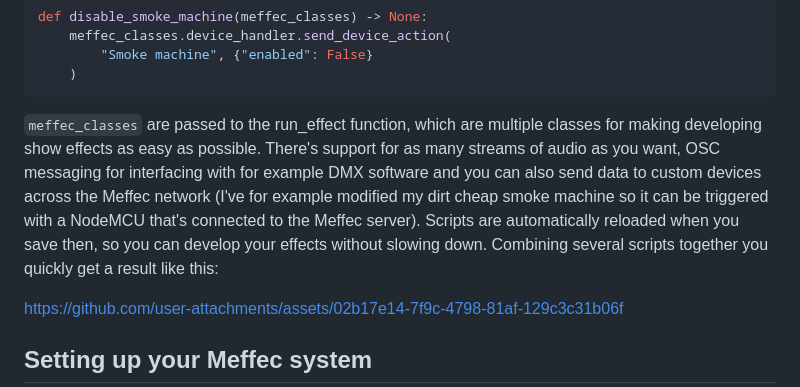
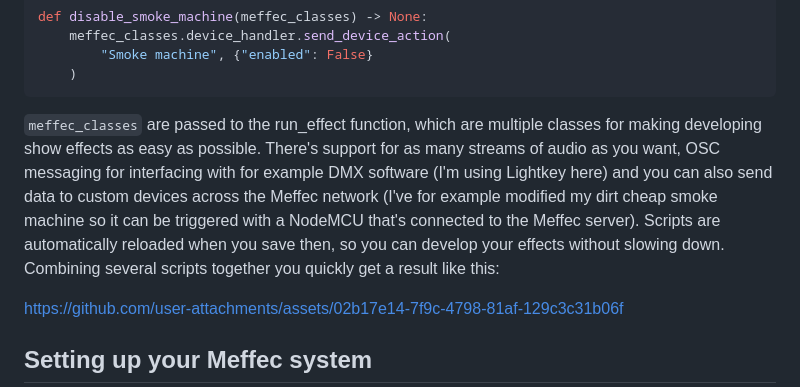
Before and after one commit to BreakTools/Meffec, a Markdown page: README.md, the part around the change. Rendered like a GitHub page.

````diff
--- a/README.md
+++ b/README.md
@@ -59,7 +59,7 @@ def disable_smoke_machine(meffec_classes) -> None:
     )
 ```
 
-`meffec_classes` are passed to the run_effect function, which are multiple classes for making developing show effects as easy as possible. There's support for as many streams of audio as you want, OSC messaging for interfacing with for example DMX software and you can also send data to custom devices across the Meffec network (I've for example modified my dirt cheap smoke machine so it can be triggered with a NodeMCU that's connected to the Meffec server). Scripts are automatically reloaded when you save then, so you can develop your effects without slowing down. Combining several scripts together you quickly get a result like this:
+`meffec_classes` are passed to the run_effect function, which are multiple classes for making developing show effects as easy as possible. There's support for as many streams of audio as you want, OSC messaging for interfacing with for example DMX software (I'm using Lightkey here) and you can also send data to custom devices across the Meffec network (I've for example modified my dirt cheap smoke machine so it can be triggered with a NodeMCU that's connected to the Meffec server). Scripts are automatically reloaded when you save then, so you can develop your effects without slowing down. Combining several scripts together you quickly get a result like this:
 
 https://github.com/user-attachments/assets/02b17e14-7f9c-4798-81af-129c3c31b06f
 
````
